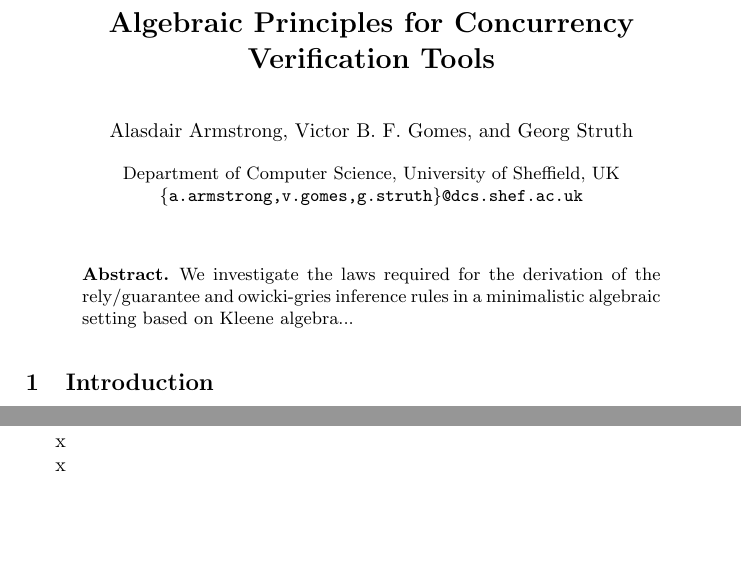
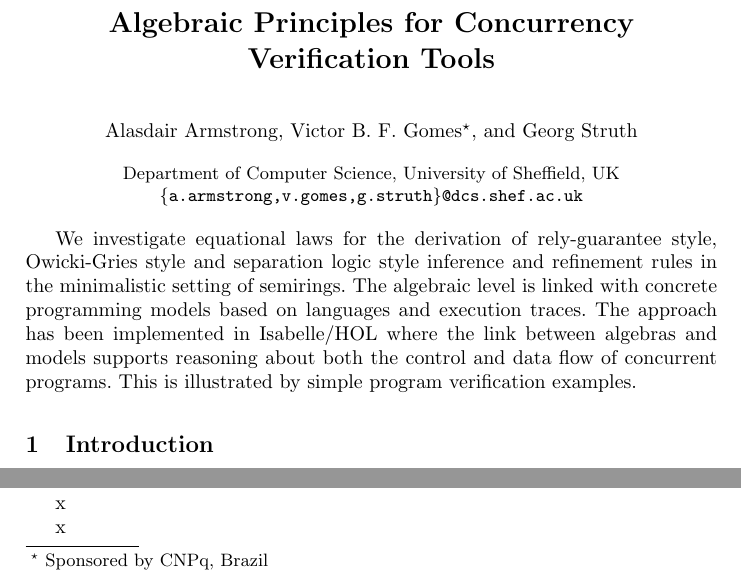
Before and after one commit to Alasdair/FM2014, a LaTeX paper (Paper/paper.tex): two parts of page 1 of 11, joined at a grey line, cut so that both start at the same text, the shorter picture padded with empty space. Compiled offline with pdfLaTeX.

Commit message:
Updates to paper abstract

```diff
--- a/Paper/paper.tex
+++ b/Paper/paper.tex
@@ -31,18 +31,21 @@
 
 \title{Algebraic Principles for Concurrency Verification Tools}
 
-\author{Alasdair Armstrong \and Victor B.~F.~Gomes \and Georg Struth}
+\author{Alasdair Armstrong \and Victor B.~F.~Gomes\thanks{Sponsored by CNPq, Brazil} \and Georg Struth}
 
 \institute{Department of Computer Science, University of Sheffield, UK\\
 \email{$\{$a.armstrong,v.gomes,g.struth$\}$@dcs.shef.ac.uk}}
 
 \maketitle
 
-\begin{abstract}
-We investigate the laws required for the derivation of the
-rely/guarantee and owicki-gries inference rules in a minimalistic
-algebraic setting based on Kleene algebra...
-\end{abstract}
+We investigate equational laws for the derivation of rely-guarantee
+style, Owicki-Gries style and separation logic style inference and
+refinement rules in the minimalistic setting of semirings. The
+algebraic level is linked with concrete programming models based on
+languages and execution traces. The approach has been implemented in
+Isabelle/HOL where the link between algebras and models supports
+reasoning about both the control and data flow of concurrent
+programs. This is illustrated by simple program verification examples.
 
 \pagestyle{plain}
 
```
Also changed, not shown: Paper/paper.tex (2 more changed lines), 4 other files.
